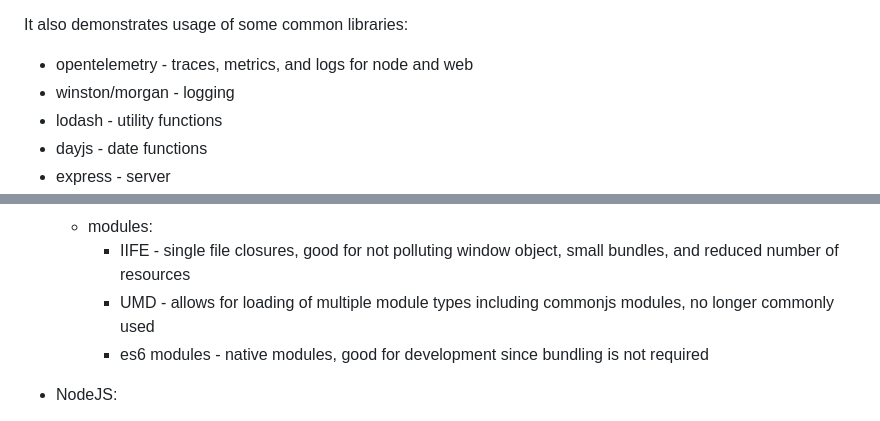
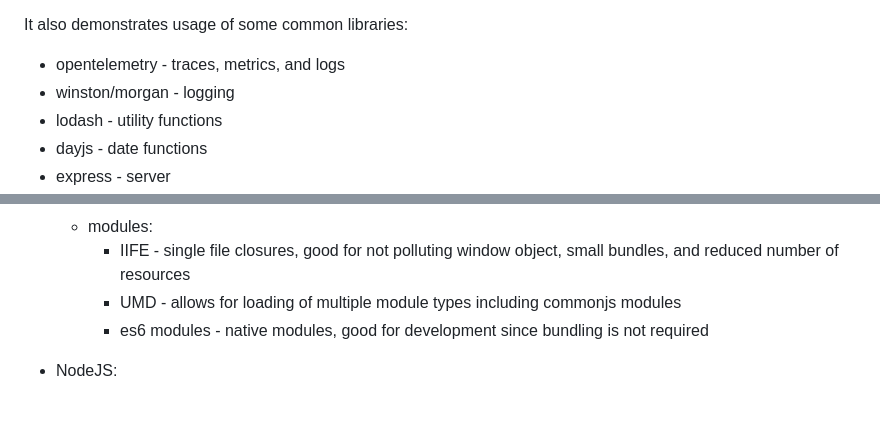
Before and after one commit to alexgagnon/ts-template, a Markdown page: README.md, 2 parts joined by grey strips. GitHub-like rendering.

```diff
--- a/README.md
+++ b/README.md
@@ -39,7 +39,7 @@ And additionally for frontend:
 
 It also demonstrates usage of some common libraries:
 
-- opentelemetry - traces, metrics, and logs for node and web
+- opentelemetry - traces, metrics, and logs
 - winston/morgan - logging
 - lodash - utility functions
 - dayjs - date functions
@@ -77,7 +83,7 @@ Each browser has their own Javascript engine (Chrome/Edge = v8, Safari = JavaScr
   - may need to transpile if using another language or features not yet in all of the browsers you are using
   - modules:
     - IIFE - single file closures, good for not polluting window object, small bundles, and reduced number of resources
-    - UMD - allows for loading of multiple module types including commonjs modules, no longer commonly used
+    - UMD - allows for loading of multiple module types including commonjs modules
     - es6 modules - native modules, good for development since bundling is not required
 
 - NodeJS:
```
Also changed, not shown: other parts of README.md (+11 -5 lines).
